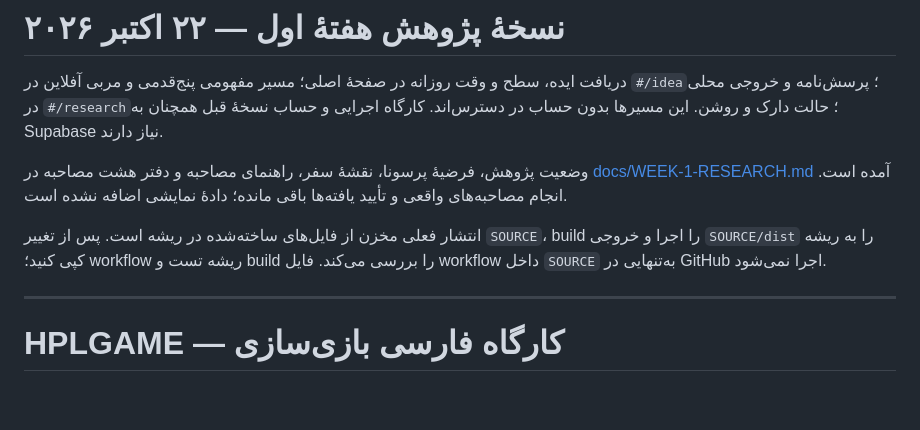
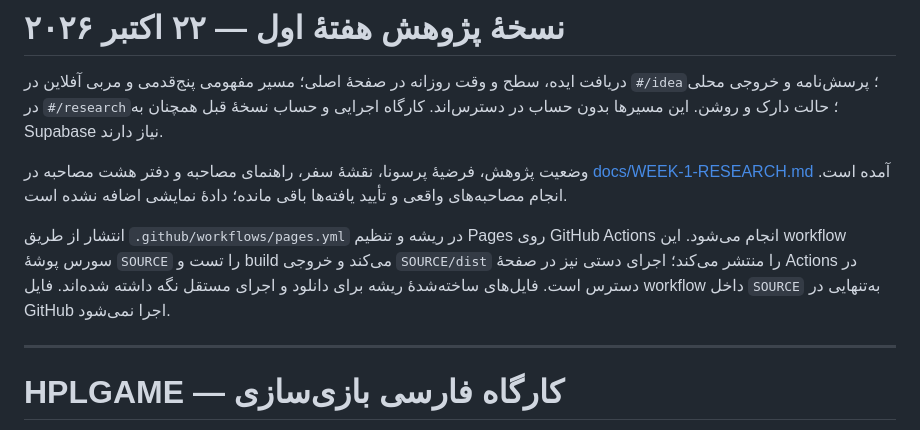
Before and after one commit to hosseinshaamani-creator/hplgame-webapp, a Markdown page: SOURCE/README.md, the part around the change. Rendered like a GitHub page; blank space fills up the shorter version.

Commit message:
Document the active Pages deployment workflow

```diff
--- a/SOURCE/README.md
+++ b/SOURCE/README.md
@@ -4,7 +4,7 @@
 
 وضعیت پژوهش، فرضیهٔ پرسونا، نقشهٔ سفر، راهنمای مصاحبه و دفتر هشت مصاحبه در [docs/WEEK-1-RESEARCH.md](docs/WEEK-1-RESEARCH.md) آمده است. انجام مصاحبه‌های واقعی و تأیید یافته‌ها باقی مانده؛ دادهٔ نمایشی اضافه نشده است.
 
-انتشار فعلی مخزن از فایل‌های ساخته‌شده در ریشه است. پس از تغییر `SOURCE`، build را اجرا و خروجی `SOURCE/dist` را به ریشه کپی کنید؛ workflow ریشه تست و build را بررسی می‌کند. فایل workflow داخل `SOURCE` به‌تنهایی در GitHub اجرا نمی‌شود.
+انتشار از طریق `.github/workflows/pages.yml` در ریشه و تنظیم Pages روی GitHub Actions انجام می‌شود. این workflow سورس پوشهٔ `SOURCE` را تست و build می‌کند و خروجی `SOURCE/dist` را منتشر می‌کند؛ اجرای دستی نیز در صفحهٔ Actions در دسترس است. فایل‌های ساخته‌شدهٔ ریشه برای دانلود و اجرای مستقل نگه داشته شده‌اند. فایل workflow داخل `SOURCE` به‌تنهایی در GitHub اجرا نمی‌شود.
 
 ---
 
```
